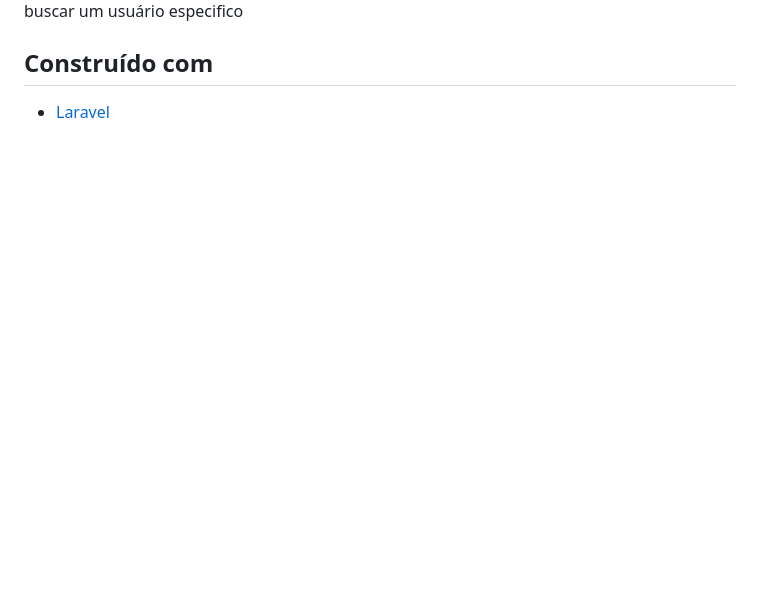
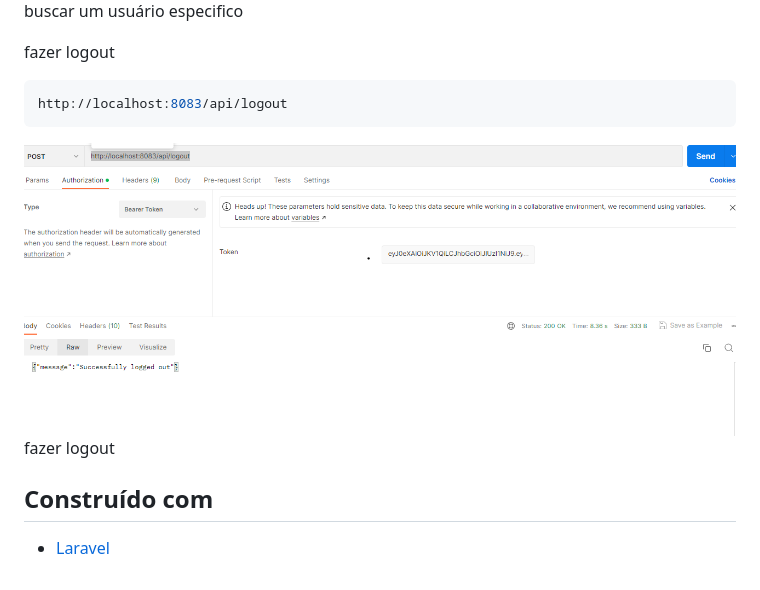
Before and after one commit to RuanSilva6721/api_liberfly, a Markdown page: README.md, the part around the change. GitHub-like rendering; pictures changed too: imgReadme/logout.png (added); blank space fills up the shorter version.

Commit message:
add logout

````diff
--- a/README.md
+++ b/README.md
@@ -130,6 +130,14 @@ http://localhost:8083/api/id
 ![todosUsers](./imgReadme/um_user.png)
 buscar um usuário especifico
 
+fazer logout
+
+```bash
+http://localhost:8083/api/logout
+```
+![todosUsers](./imgReadme/logout.png)
+fazer logout
+
 ## Construído com
 
 * [Laravel](https://laravel.com/)
````
Also changed, not shown: 2 other files.
